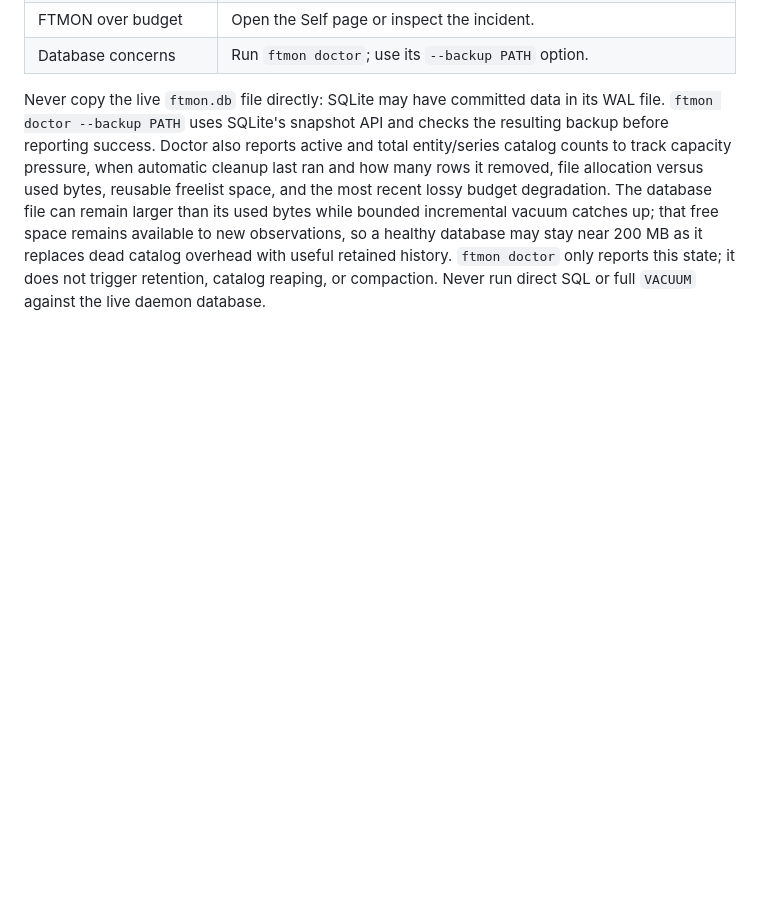
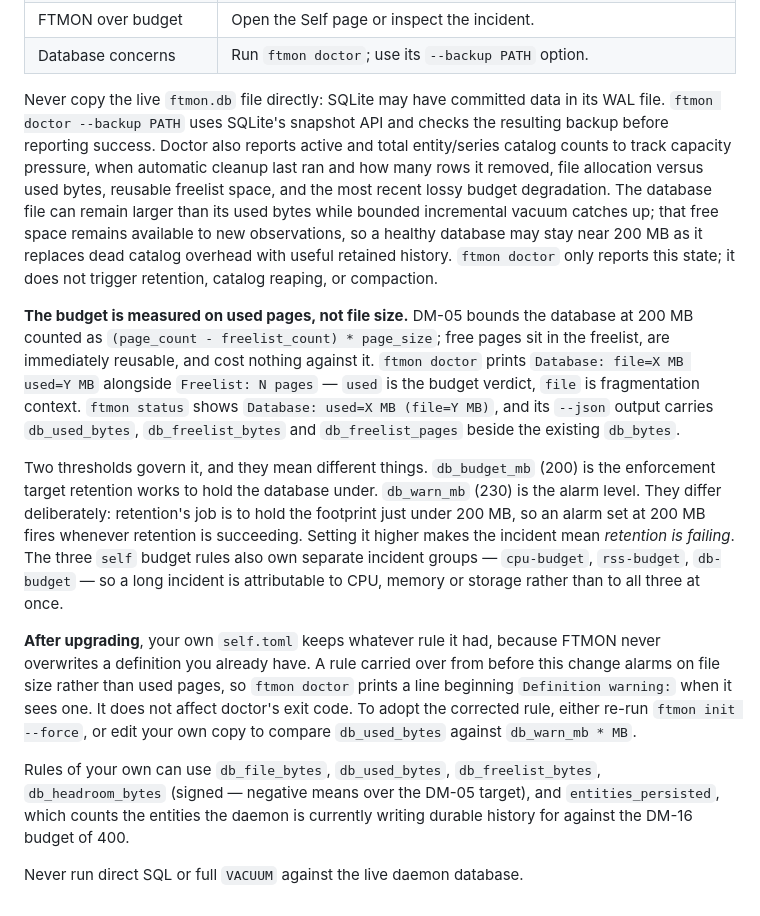
Before and after one commit to dannysheehan/ftmon, a Markdown page: docs/manual.md, the part around the change. Drawn GitHub-style; blank space fills up the shorter version.

Commit message:
Docs: used-vs-file capacity, the two thresholds, and the upgrade path
docs/definitions.md lists the five new self metrics. docs/manual.md extends
the existing capacity section rather than starting a new one, since it already
explained the freelist and why a healthy database sits near 200 MB.

The part worth documenting carefully is why two thresholds exist: an operator
seeing db_budget_mb = 200 and db_warn_mb = 230 will otherwise assume one is a
mistake. The manual says plainly that an alarm at the enforcement target fires
whenever retention is succeeding, which is why the alarm sits above it.

Also documents the upgrade path, because FS-02 means the corrected definition
never arrives on its own: what the `Definition warning:` line means, that it
does not affect doctor's exit code, and the two ways to adopt the new rule.

Refs #104.

```diff
--- a/docs/manual.md
+++ b/docs/manual.md
@@ -554,5 +554,39 @@ bounded incremental vacuum catches up; that free space remains available to
 new observations, so a healthy database may stay near 200 MB as it replaces
 dead catalog overhead with useful retained history. `ftmon doctor` only
 reports this state; it does not trigger retention, catalog reaping, or
-compaction. Never run direct SQL or full `VACUUM` against the live daemon
+compaction.
+
+**The budget is measured on used pages, not file size.** DM-05 bounds the
+database at 200 MB counted as `(page_count - freelist_count) * page_size`;
+free pages sit in the freelist, are immediately reusable, and cost nothing
+against it. `ftmon doctor` prints `Database: file=X MB used=Y MB` alongside
+`Freelist: N pages` — `used` is the budget verdict, `file` is fragmentation
+context. `ftmon status` shows `Database: used=X MB (file=Y MB)`, and its
+`--json` output carries `db_used_bytes`, `db_freelist_bytes` and
+`db_freelist_pages` beside the existing `db_bytes`.
+
+Two thresholds govern it, and they mean different things. `db_budget_mb`
+(200) is the enforcement target retention works to hold the database under.
+`db_warn_mb` (230) is the alarm level. They differ deliberately: retention's
+job is to hold the footprint just under 200 MB, so an alarm set at 200 MB
+fires whenever retention is succeeding. Setting it higher makes the incident
+mean *retention is failing*. The three `self` budget rules also own separate
+incident groups — `cpu-budget`, `rss-budget`, `db-budget` — so a long
+incident is attributable to CPU, memory or storage rather than to all three
+at once.
+
+**After upgrading**, your own `self.toml` keeps whatever rule it had, because
+FTMON never overwrites a definition you already have. A rule carried over
+from before this change alarms on file size rather than used pages, so
+`ftmon doctor` prints a line beginning `Definition warning:` when it sees
+one. It does not affect doctor's exit code. To adopt the corrected rule,
+either re-run `ftmon init --force`, or edit your own copy to compare
+`db_used_bytes` against `db_warn_mb * MB`.
+
+Rules of your own can use `db_file_bytes`, `db_used_bytes`,
+`db_freelist_bytes`, `db_headroom_bytes` (signed — negative means over the
+DM-05 target), and `entities_persisted`, which counts the entities the daemon
+is currently writing durable history for against the DM-16 budget of 400.
+
+Never run direct SQL or full `VACUUM` against the live daemon
 database.
```
Also changed, not shown: docs/definitions.md (+1 -1 lines).
